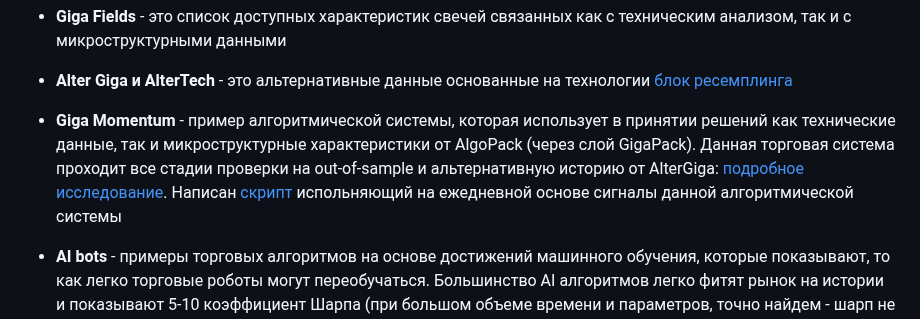
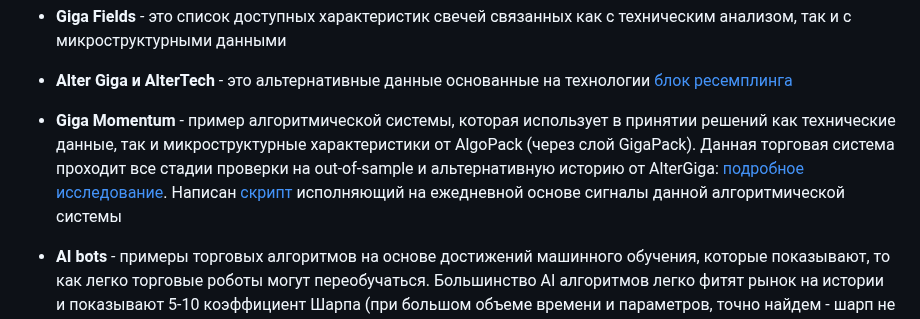
Before and after one commit to arbuzovv/GigaPack, a Markdown page: README.md, the part around the change. Rendered like a GitHub page.

```diff
--- a/README.md
+++ b/README.md
@@ -31,7 +31,7 @@ GigaPack представляет из себя вычислительный с
 
 *  **Alter Giga и AlterTeсh** - это альтернативные данные основанные на технологии [блок ресемплинга](https://www.researchgate.net/publication/46515745_Maximum_Entropy_Bootstrap_for_Time_Series_The_meboot_R_Package)
 
-*  **Giga Momentum** - пример алгоритмической системы, которая использует в принятии решений как технические данные, так и микроструктурные характеристики от AlgoPack (через слой GigaPack). Данная торговая система проходит все стадии проверки на out-of-sample и альтернативную историю от AlterGiga: [подробное исследование](https://rpubs.com/arbuzov/momentum). Написан [скрипт](https://github.com/arbuzovv/GigaPack/blob/main/src/GigaMomenumExecutor.R) испольняющий на ежедневной основе сигналы данной алгоритмической системы
+*  **Giga Momentum** - пример алгоритмической системы, которая использует в принятии решений как технические данные, так и микроструктурные характеристики от AlgoPack (через слой GigaPack). Данная торговая система проходит все стадии проверки на out-of-sample и альтернативную историю от AlterGiga: [подробное исследование](https://rpubs.com/arbuzov/momentum). Написан [скрипт](https://github.com/arbuzovv/GigaPack/blob/main/src/GigaMomenumExecutor.R) исполняющий на ежедневной основе сигналы данной алгоритмической системы
 
 *  **AI bots** - примеры торговых алгоритмов на основе достижений машинного обучения, которые показывают, то как легко торговые роботы могут переобучаться. Большинство AI алгоритмов легко фитят рынок на истории и показывают 5-10 коэффициент Шарпа (при большом объеме времени и параметров, точно найдем - шарп не 10, но близко). Некоторые бумаги (в силу случайности) даже способны проходить традиционный out of sample. С использованием данных, Alter Giga и AlterTeсh можно выявлять такие случайности и не пропускать такие алгоритмы в живую торговлю.
 
```
